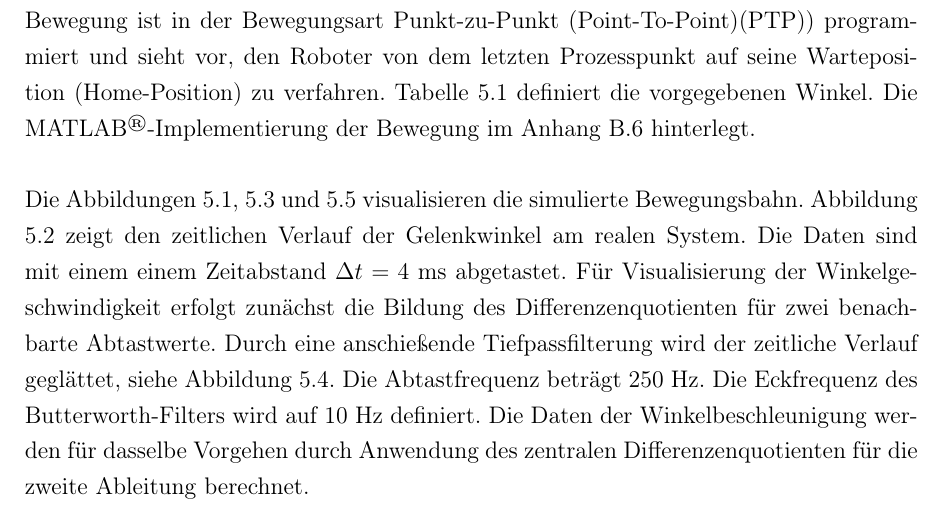
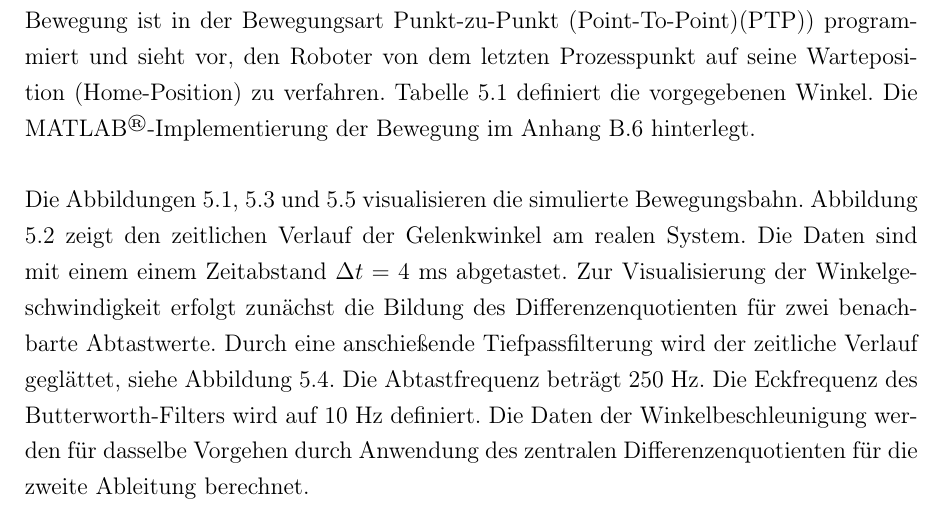
Before and after one commit to degardy/BachelorThesis, a LaTeX thesis (WissBer_PA_SA_BA.tex, which reads chapter/Bahnplanung.tex): part of page 27 of 44, cut so that both start at the same text. Compiled offline with pdfLaTeX.

Commit message:
txs auto checkin

```diff
--- a/chapter/Bahnplanung.tex
+++ b/chapter/Bahnplanung.tex
@@ -71,7 +71,7 @@ Die Bestimmung der Roboterdynamik setzt voraus, dass die simulierte Bewegungsbah
 \label{tab:simu}
 \end{table}
 \\
-Die Abbildungen \ref{fig:gelenkwinkel}, \ref{fig:winkelgeschwindigkeit} und  \ref{fig:winkelbeschleunigung}  visualisieren die simulierte Bewegungsbahn. Abbildung \ref{fig:gelenkwinkelpy} zeigt den zeitlichen Verlauf der Gelenkwinkel am realen System. Die Daten sind mit einem einem  Zeitabstand $\Delta t = 4~\text{ms}$ abgetastet. Für Visualisierung der Winkelgeschwindigkeit  erfolgt zunächst die Bildung des Differenzenquotienten für zwei benachbarte Abtastwerte. Durch eine anschießende Tiefpassfilterung wird der zeitliche Verlauf geglättet, siehe Abbildung \ref{fig:winkelgeschwindigkeit_py1}. Die Abtastfrequenz beträgt 250 Hz. Die Eckfrequenz des Butterworth-Filters wird auf 10 Hz definiert. Die Daten der Winkelbeschleunigung werden für dasselbe Vorgehen durch Anwendung des zentralen Differenzenquotienten für die zweite Ableitung berechnet.
+Die Abbildungen \ref{fig:gelenkwinkel}, \ref{fig:winkelgeschwindigkeit} und  \ref{fig:winkelbeschleunigung}  visualisieren die simulierte Bewegungsbahn. Abbildung \ref{fig:gelenkwinkelpy} zeigt den zeitlichen Verlauf der Gelenkwinkel am realen System. Die Daten sind mit einem einem  Zeitabstand $\Delta t = 4~\text{ms}$ abgetastet. Zur Visualisierung der Winkelgeschwindigkeit  erfolgt zunächst die Bildung des Differenzenquotienten für zwei benachbarte Abtastwerte. Durch eine anschießende Tiefpassfilterung wird der zeitliche Verlauf geglättet, siehe Abbildung \ref{fig:winkelgeschwindigkeit_py1}. Die Abtastfrequenz beträgt 250 Hz. Die Eckfrequenz des Butterworth-Filters wird auf 10 Hz definiert. Die Daten der Winkelbeschleunigung werden für dasselbe Vorgehen durch Anwendung des zentralen Differenzenquotienten für die zweite Ableitung berechnet.
 %
 \newpage
 \begin{figure}[]
```
